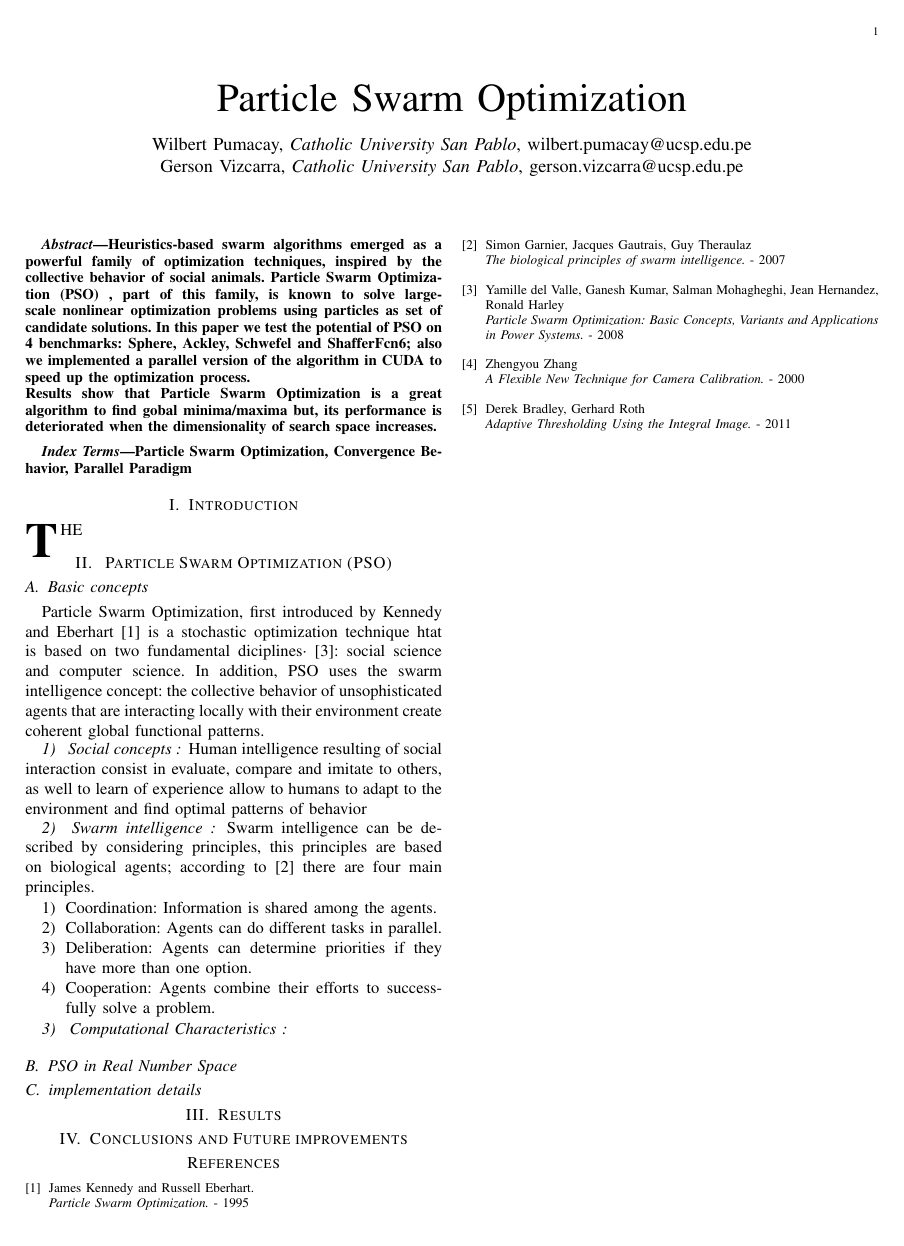
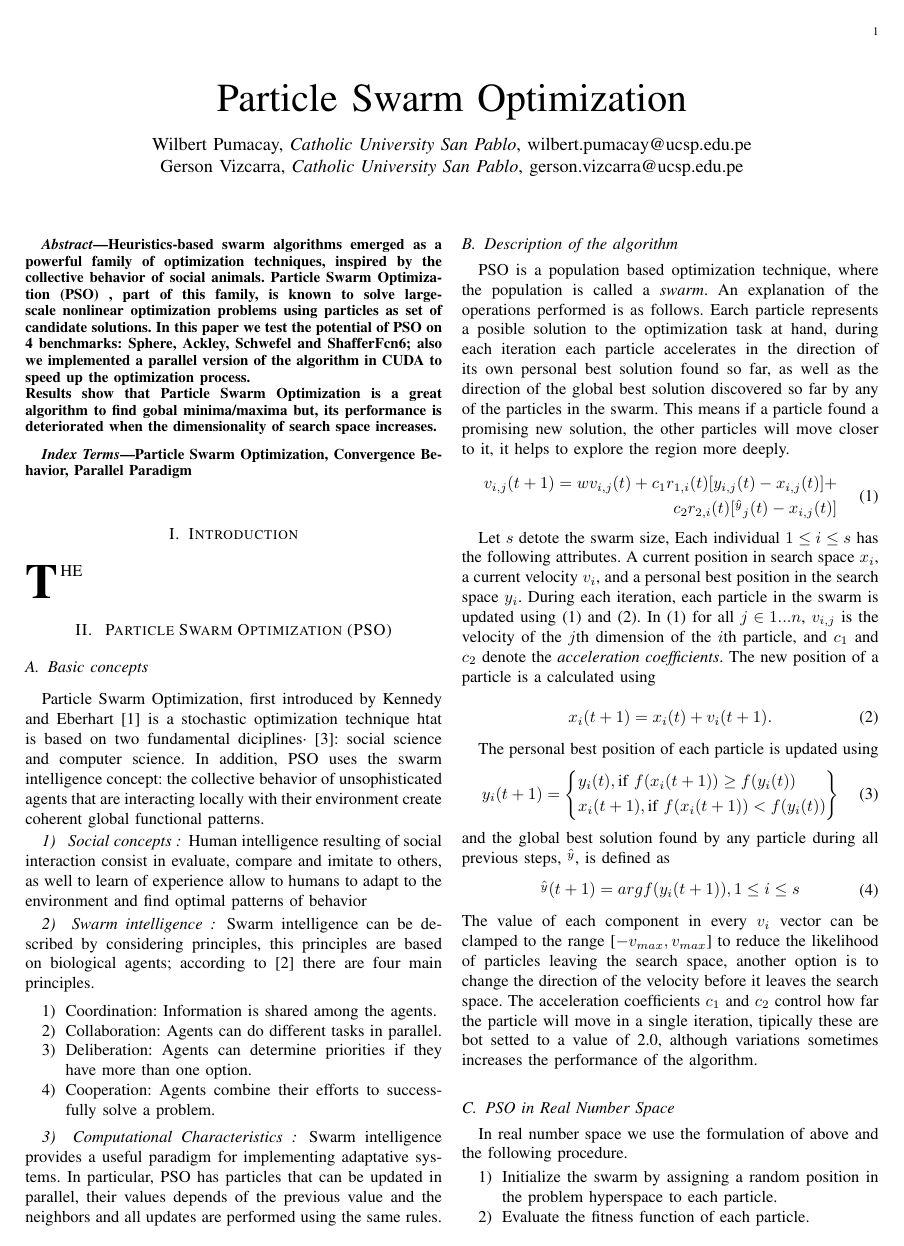
Before and after one commit to wpumacay/fiddle, a LaTeX paper (optimization/swarm/report/report.tex): the whole page before the commit and page 1 of 2 after it. Compiled offline with pdfLaTeX.

Commit message:
added description of the algorithm to report

```diff
--- a/optimization/swarm/report/report.tex
+++ b/optimization/swarm/report/report.tex
@@ -54,7 +55,45 @@ Swarm intelligence can be described by considering principles, this principles a
     \item Cooperation: Agents combine their efforts to successfully solve a problem.
 \end{enumerate}
 \subsubsection{ Computational Characteristics }
+Swarm intelligence provides a useful paradigm for implementing adaptative systems. In particular, PSO has particles that can be updated in parallel, their values depends of the previous value and the neighbors and all updates are performed using the same rules.
+\subsection{Description of the algorithm}
+PSO is a population based optimization technique, where the population is called a \textit{swarm}. An explanation of the operations performed is as follows. Earch particle represents a posible solution to the optimization task at hand, during each iteration each particle accelerates in the direction of its own personal best solution found so far, as well as the direction of the global best solution discovered so far by any of the particles in the swarm. This means if a particle found a promising new solution, the other particles will move closer to it, it helps to explore the region more deeply.
+\\
+\begin{equation} \label{eq:1}
+    \begin{aligned}
+    v_{i,j}(t+1)=wv_{i,j}(t)+c_1r_{1,i}(t)[y_{i,j}(t)-x_{i,j}(t)]+\\c_2r_{2,i}(t)[\hat{^y}_j(t)-x_{i,j}(t)]
+    \end{aligned}
+\end{equation}
 
+Let $s$ detote the swarm size, Each individual $1 \leq i \leq s$ has the following attributes. A current position in search space $x_i$, a current velocity $v_i$, and a personal best position in the search space $y_i$. During each iteration, each particle in the swarm is updated using (\ref{eq:1}) and (\ref{eq:2}). In (\ref{eq:1}) for all $j\in1...n$, $v_{i,j}$ is the velocity of the $j$th dimension of the $i$th particle, and $c_1$ and $c_2$ denote the \textit{acceleration coefficients}. The new position of a particle is a calculated using
 
+\begin{equation} \label{eq:2}
+    \begin{aligned}
+        x_i(t+1)=x_i(t)+v_i(t+1).
+    \end{aligned}
+\end{equation}
+
+The personal best position of each particle is updated using
+\begin{equation} \label{eq:3}
+y_i(t+1) = \left\{
+  \begin{aligned}
+    &y_i(t), \text{if } f(x_i(t+1))\geq f(y_i(t)) \\
+    &x_i(t+1), \text{if } f(x_i(t+1))<f(y_i(t))
+  \end{aligned}
+\right\}
+\end{equation}
+and the global best solution found by any particle during all previous steps, $\hat{^y}$, is defined as
+\begin{equation} \label{eq:4}
+    \begin{aligned}
+        \hat{^y}(t+1)=arg f(y_i(t+1)), 1\leq i \leq s
+    \end{aligned}
+\end{equation}
+The value of each component in every $v_i$ vector can be clamped to the range [$-v_{max},v_{max}$] to reduce the likelihood of particles leaving the search space, another option is to change the direction of the velocity before it leaves the search space. The acceleration coefficients $c_1$ and $c_2$ control how far the particle will move in a single iteration, tipically these are bot setted to a value of 2.0, although variations sometimes increases the performance of the algorithm.
 
 \subsection{PSO in Real Number Space}
+In real number space we use the formulation of above and the following procedure.
+\begin{enumerate}
+    \item Initialize the swarm by assigning a random position in the problem hyperspace to each particle.
+    \item Evaluate the fitness function of each particle.
+    \item For each particle, compare the particle's fitness value with its $p_{best}$. If the current value is better than the $p_{best}$ value, is setted as $p_{best}$.
+    \item Identify the particle with best fitness value and set it to global best.
```
Also changed, not shown: optimization/swarm/report/report.tex (6 more changed lines).
